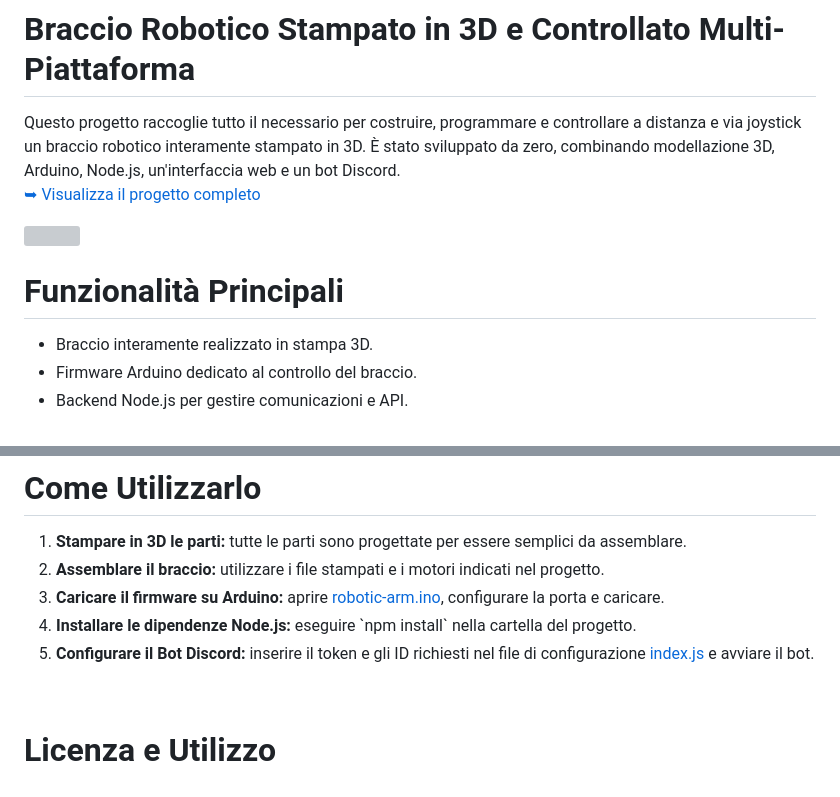
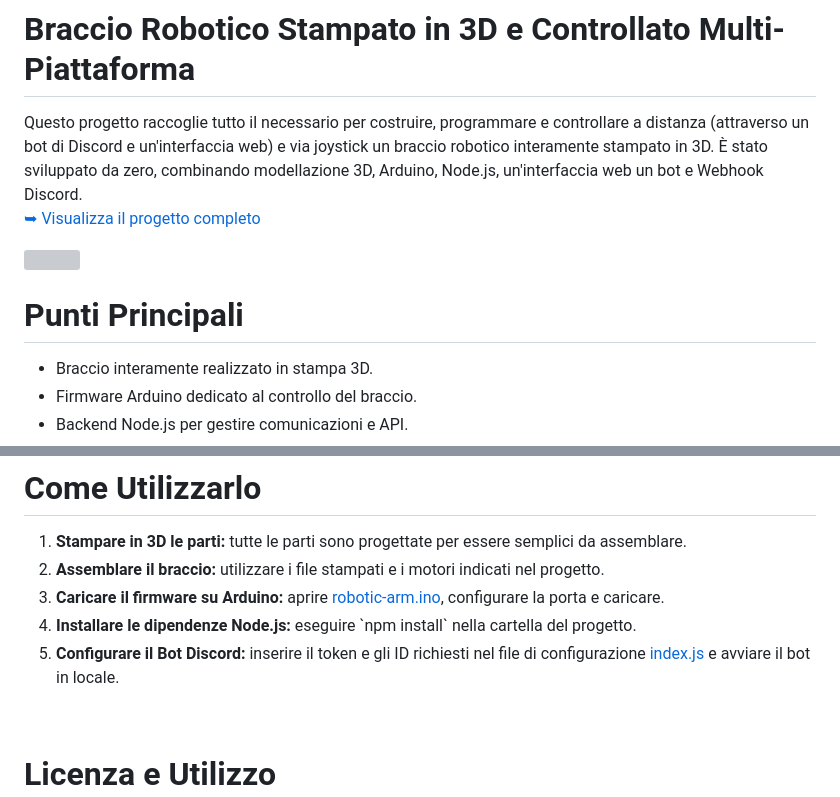
Before and after one commit to Giulio-Virtual-World/Robotic_Arm, a Markdown page: README.md, 2 parts joined by grey strips. Drawn GitHub-style; grey boxes are pictures that could not be loaded.

Commit message:
Update README for clarity and detail improvements

```diff
--- a/README.md
+++ b/README.md
@@ -1,11 +1,11 @@
 # Braccio Robotico Stampato in 3D e Controllato Multi-Piattaforma
-Questo progetto raccoglie tutto il necessario per costruire, programmare e controllare a distanza e via joystick un braccio robotico interamente stampato in 3D. È stato sviluppato da zero, combinando modellazione 3D, Arduino, Node.js, un'interfaccia web e un bot Discord.<br>
+Questo progetto raccoglie tutto il necessario per costruire, programmare e controllare a distanza (attraverso un bot di Discord e un'interfaccia web) e via joystick un braccio robotico interamente stampato in 3D. È stato sviluppato da zero, combinando modellazione 3D, Arduino, Node.js, un'interfaccia web un bot e Webhook Discord.<br>
 <a href="https://www.giulio-virtual-world.com/projects/robotic-arm/" target="_blank">➥ Visualizza il progetto completo</a>
 
 <img src="https://www.giulio-virtual-world.com/projects/projects/robotic-arm/img/1.jpg" style="border-radius: 5px;">
 <br>
 
-# Funzionalità Principali
+# Punti Principali
 <ul>
   <li>Braccio interamente realizzato in stampa 3D.</li>
   <li>Firmware Arduino dedicato al controllo del braccio.</li>
@@ -40,7 +40,7 @@ Questo progetto raccoglie tutto il necessario per costruire, programmare e contr
   <li><b>Assemblare il braccio:</b> utilizzare i file stampati e i motori indicati nel progetto.</li>
   <li><b>Caricare il firmware su Arduino:</b> aprire <a href="source/robotic-arm.ino" target="_blank">robotic-arm.ino</a>, configurare la porta e caricare.</li>
   <li><b>Installare le dipendenze Node.js:</b> eseguire `npm install` nella cartella del progetto.</li>
-  <li><b>Configurare il Bot Discord:</b> inserire il token e gli ID richiesti nel file di configurazione <a href="source/index.js" target="_blank">index.js</a> e avviare il bot.</li>
+  <li><b>Configurare il Bot Discord:</b> inserire il token e gli ID richiesti nel file di configurazione <a href="source/index.js" target="_blank">index.js</a> e avviare il bot in locale.</li>
 </ol>
 
 <br>
```
